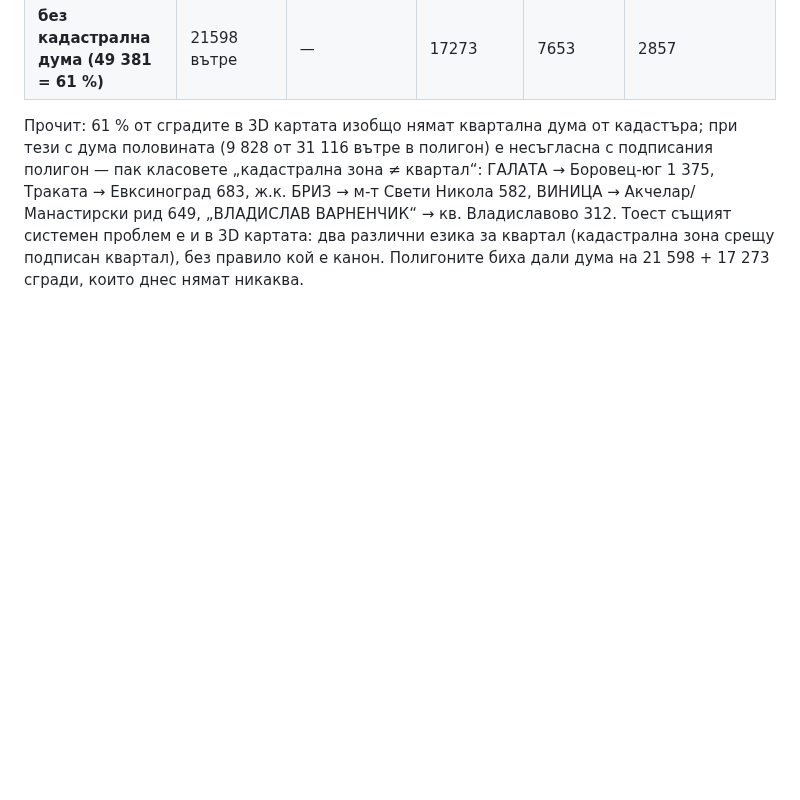
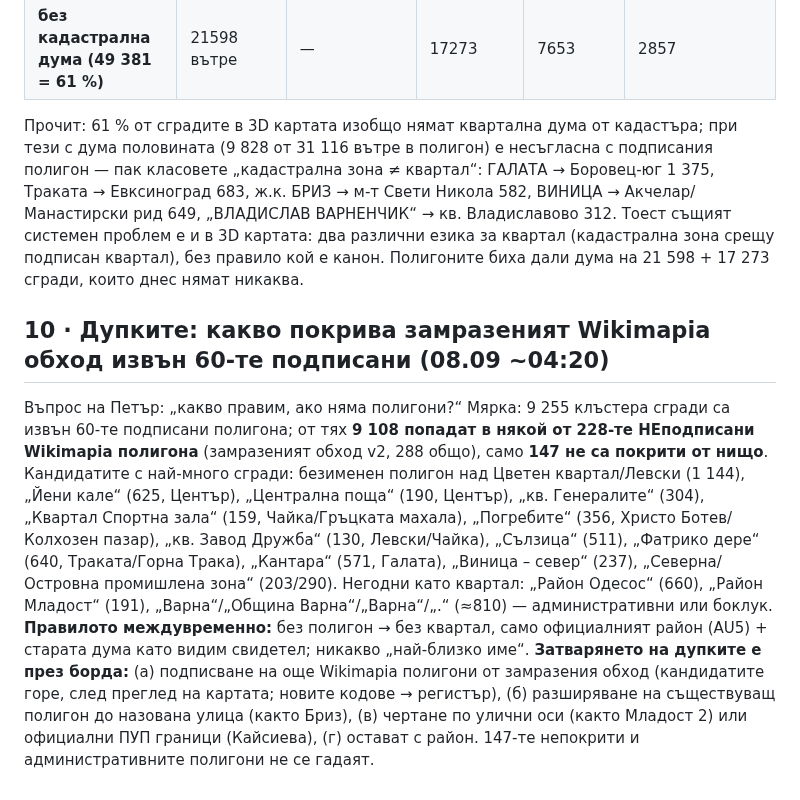
Before and after one commit to Petar1984/Fire_Varna, a Markdown page: scratch/places_search/adresi_po_poligon_measure_08.09.md, the part around the change. GitHub-like rendering; blank space fills up the shorter version.

Commit message:
measure: gaps — 9 108 of 9 255 outside clusters lie inside unsigned Wikimapia polygons (228 of 288); 147 covered by nothing; candidate polygons by count; rule: no polygon → district only, gaps closed via the board

```diff
--- a/scratch/places_search/adresi_po_poligon_measure_08.09.md
+++ b/scratch/places_search/adresi_po_poligon_measure_08.09.md
@@ -140,3 +140,7 @@
 | **без кадастрална дума (49 381 = 61 %)** | 21598 вътре | — | 17273 | 7653 | 2857 |
 
 Прочит: 61 % от сградите в 3D картата изобщо нямат квартална дума от кадастъра; при тези с дума половината (9 828 от 31 116 вътре в полигон) е несъгласна с подписания полигон — пак класовете „кадастрална зона ≠ квартал“: ГАЛАТА → Боровец-юг 1 375, Траката → Евксиноград 683, ж.к. БРИЗ → м-т Свети Никола 582, ВИНИЦА → Акчелар/Манастирски рид 649, „ВЛАДИСЛАВ ВАРНЕНЧИК“ → кв. Владиславово 312. Тоест същият системен проблем е и в 3D картата: два различни езика за квартал (кадастрална зона срещу подписан квартал), без правило кой е канон. Полигоните биха дали дума на 21 598 + 17 273 сгради, които днес нямат никаква.
+
+## 10 · Дупките: какво покрива замразеният Wikimapia обход извън 60-те подписани (08.09 ~04:20)
+Въпрос на Петър: „какво правим, ако няма полигони?“ Мярка: 9 255 клъстера сгради са извън 60-те подписани полигона; от тях **9 108 попадат в някой от 228-те НЕподписани Wikimapia полигона** (замразеният обход v2, 288 общо), само **147 не са покрити от нищо**. Кандидатите с най-много сгради: безименен полигон над Цветен квартал/Левски (1 144), „Йени кале“ (625, Център), „Централна поща“ (190, Център), „кв. Генералите“ (304), „Квартал Спортна зала“ (159, Чайка/Гръцката махала), „Погребите“ (356, Христо Ботев/Колхозен пазар), „кв. Завод Дружба“ (130, Левски/Чайка), „Сълзица“ (511), „Фатрико дере“ (640, Траката/Горна Трака), „Кантара“ (571, Галата), „Виница – север“ (237), „Северна/Островна промишлена зона“ (203/290). Негодни като квартал: „Район Одесос“ (660), „Район Младост“ (191), „Варна“/„Община Варна“/„Βарна“/„.“ (≈810) — административни или боклук.
+**Правилото междувременно:** без полигон → без квартал, само официалният район (AU5) + старата дума като видим свидетел; никакво „най-близко име“. **Затварянето на дупките е през борда:** (а) подписване на още Wikimapia полигони от замразения обход (кандидатите горе, след преглед на картата; новите кодове → регистър), (б) разширяване на съществуващ полигон до назована улица (както Бриз), (в) чертане по улични оси (както Младост 2) или официални ПУП граници (Кайсиева), (г) остават с район. 147-те непокрити и административните полигони не се гадаят.
```
